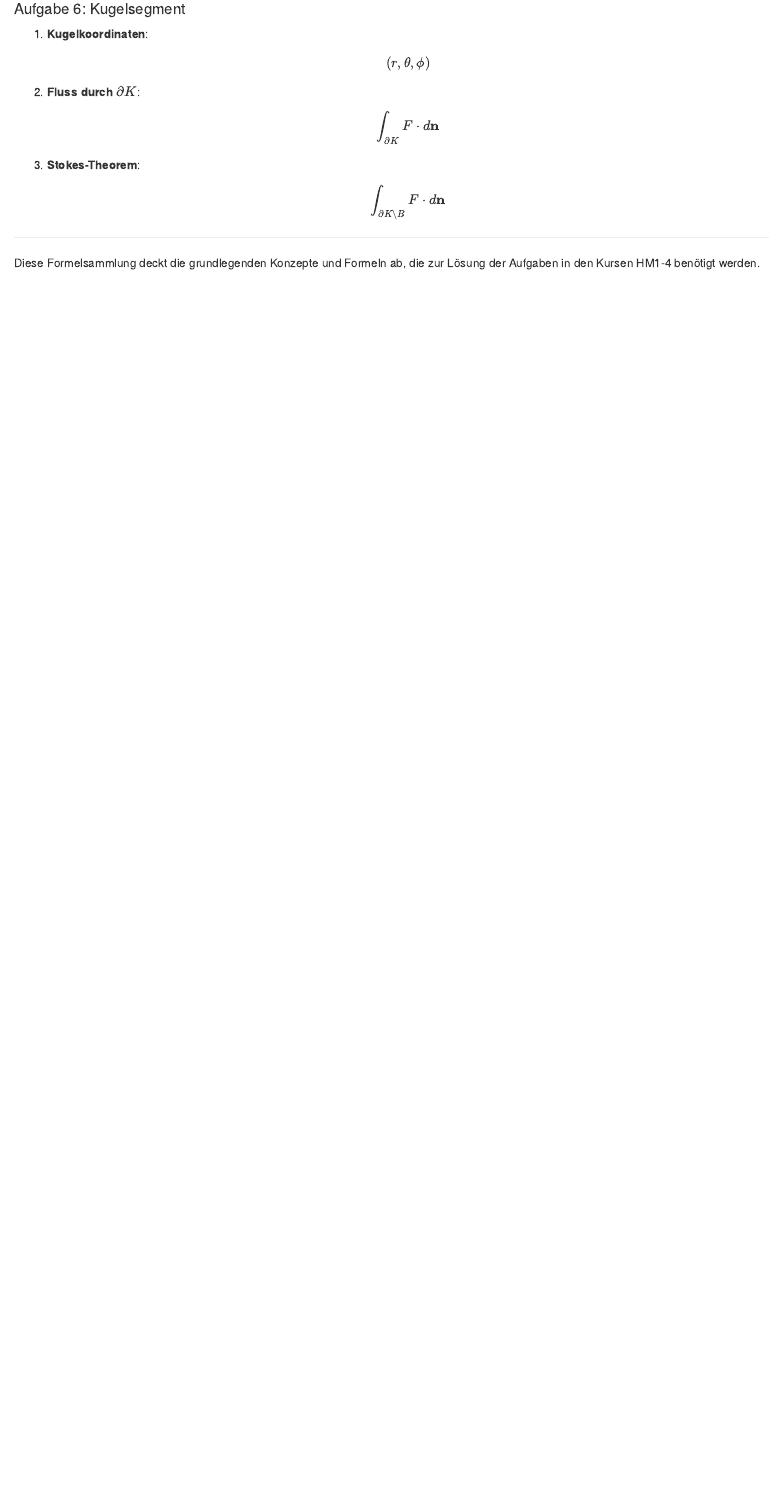
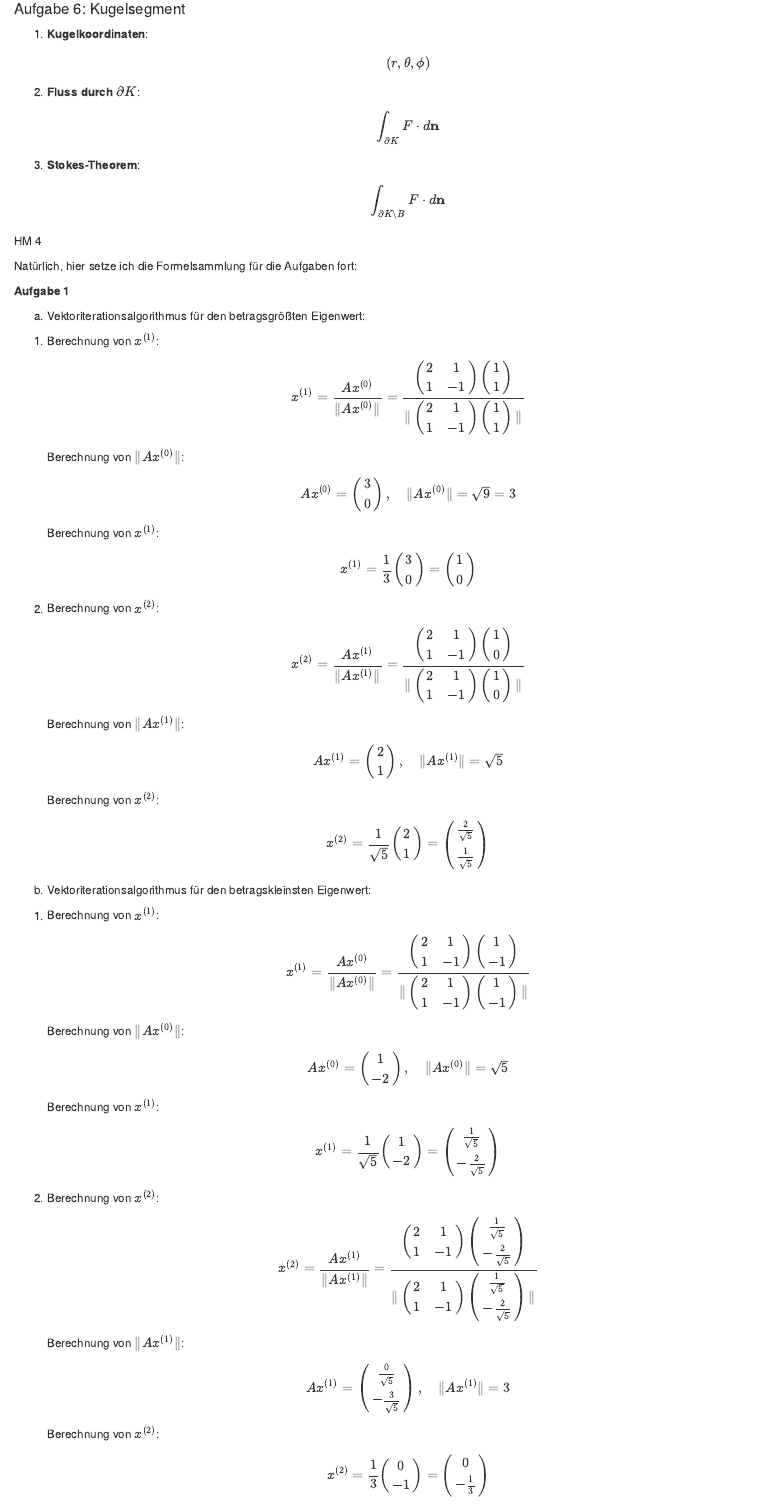
Before and after one commit to ms914/HM_test, an R Markdown document (HM_test.Rmd): the page in a window 1100 px wide, from 3690 px down. Rendered offline with R 4.5, knitr and Pandoc, with nearby package versions.

Commit message:
update with HM4 solutions

```diff
--- a/HM_test.Rmd
+++ b/HM_test.Rmd
@@ -265,6 +265,63 @@ Hier ist eine kurze Formelsammlung für die wichtigsten Konzepte und Formeln der
    \int_{\partial K \setminus B} F \cdot d\mathbf{n}
    \]
 
----
+HM 4
 
-Diese Formelsammlung deckt die grundlegenden Konzepte und Formeln ab, die zur Lösung der Aufgaben in den Kursen HM1-4 benötigt werden.
+Natürlich, hier setze ich die Formelsammlung für die Aufgaben fort:
+
+**Aufgabe 1**
+
+a) Vektoriterationsalgorithmus für den betragsgrößten Eigenwert:
+
+1. Berechnung von \( x^{(1)} \):
+   \[
+   x^{(1)} = \frac{A x^{(0)}}{\| A x^{(0)} \|} = \frac{\begin{pmatrix} 2 & 1 \\ 1 & -1 \end{pmatrix} \begin{pmatrix} 1 \\ 1 \end{pmatrix}}{\| \begin{pmatrix} 2 & 1 \\ 1 & -1 \end{pmatrix} \begin{pmatrix} 1 \\ 1 \end{pmatrix} \|}
+   \]
+   Berechnung von \( \| A x^{(0)} \| \):
+   \[
+   A x^{(0)} = \begin{pmatrix} 3 \\ 0 \end{pmatrix}, \quad \| A x^{(0)} \| = \sqrt{9} = 3
+   \]
+   Berechnung von \( x^{(1)} \):
+   \[
+   x^{(1)} = \frac{1}{3} \begin{pmatrix} 3 \\ 0 \end{pmatrix} = \begin{pmatrix} 1 \\ 0 \end{pmatrix}
+   \]
+
+2. Berechnung von \( x^{(2)} \):
+   \[
+   x^{(2)} = \frac{A x^{(1)}}{\| A x^{(1)} \|} = \frac{\begin{pmatrix} 2 & 1 \\ 1 & -1 \end{pmatrix} \begin{pmatrix} 1 \\ 0 \end{pmatrix}}{\| \begin{pmatrix} 2 & 1 \\ 1 & -1 \end{pmatrix} \begin{pmatrix} 1 \\ 0 \end{pmatrix} \|}
+   \]
+   Berechnung von \( \| A x^{(1)} \| \):
+   \[
+   A x^{(1)} = \begin{pmatrix} 2 \\ 1 \end{pmatrix}, \quad \| A x^{(1)} \| = \sqrt{5}
+   \]
+   Berechnung von \( x^{(2)} \):
+   \[
+   x^{(2)} = \frac{1}{\sqrt{5}} \begin{pmatrix} 2 \\ 1 \end{pmatrix} = \begin{pmatrix} \frac{2}{\sqrt{5}} \\ \frac{1}{\sqrt{5}} \end{pmatrix}
+   \]
+
+b) Vektoriterationsalgorithmus für den betragskleinsten Eigenwert:
+
+1. Berechnung von \( x^{(1)} \):
+   \[
+   x^{(1)} = \frac{A x^{(0)}}{\| A x^{(0)} \|} = \frac{\begin{pmatrix} 2 & 1 \\ 1 & -1 \end{pmatrix} \begin{pmatrix} 1 \\ -1 \end{pmatrix}}{\| \begin{pmatrix} 2 & 1 \\ 1 & -1 \end{pmatrix} \begin{pmatrix} 1 \\ -1 \end{pmatrix} \|}
+   \]
+   Berechnung von \( \| A x^{(0)} \| \):
+   \[
+   A x^{(0)} = \begin{pmatrix} 1 \\ -2 \end{pmatrix}, \quad \| A x^{(0)} \| = \sqrt{5}
+   \]
+   Berechnung von \( x^{(1)} \):
+   \[
+   x^{(1)} = \frac{1}{\sqrt{5}} \begin{pmatrix} 1 \\ -2 \end{pmatrix} = \begin{pmatrix} \frac{1}{\sqrt{5}} \\ -\frac{2}{\sqrt{5}} \end{pmatrix}
+   \]
+
+2. Berechnung von \( x^{(2)} \):
+   \[
+   x^{(2)} = \frac{A x^{(1)}}{\| A x^{(1)} \|} = \frac{\begin{pmatrix} 2 & 1 \\ 1 & -1 \end{pmatrix} \begin{pmatrix} \frac{1}{\sqrt{5}} \\ -\frac{2}{\sqrt{5}} \end{pmatrix}}{\| \begin{pmatrix} 2 & 1 \\ 1 & -1 \end{pmatrix} \begin{pmatrix} \frac{1}{\sqrt{5}} \\ -\frac{2}{\sqrt{5}} \end{pmatrix} \|}
+   \]
+   Berechnung von \( \| A x^{(1)} \| \):
+   \[
+   A x^{(1)} = \begin{pmatrix} \frac{0}{\sqrt{5}} \\ -\frac{3}{\sqrt{5}} \end{pmatrix}, \quad \| A x^{(1)} \| = 3
+   \]
+   Berechnung von \( x^{(2)} \):
+   \[
+   x^{(2)} = \frac{1}{3} \begin{pmatrix} 0 \\ -1 \end{pmatrix} = \begin{pmatrix} 0 \\ -\frac{1}{3} \end{pmatrix}
```
Also changed, not shown: index.html, HM_test.Rmd (43 more changed lines).
